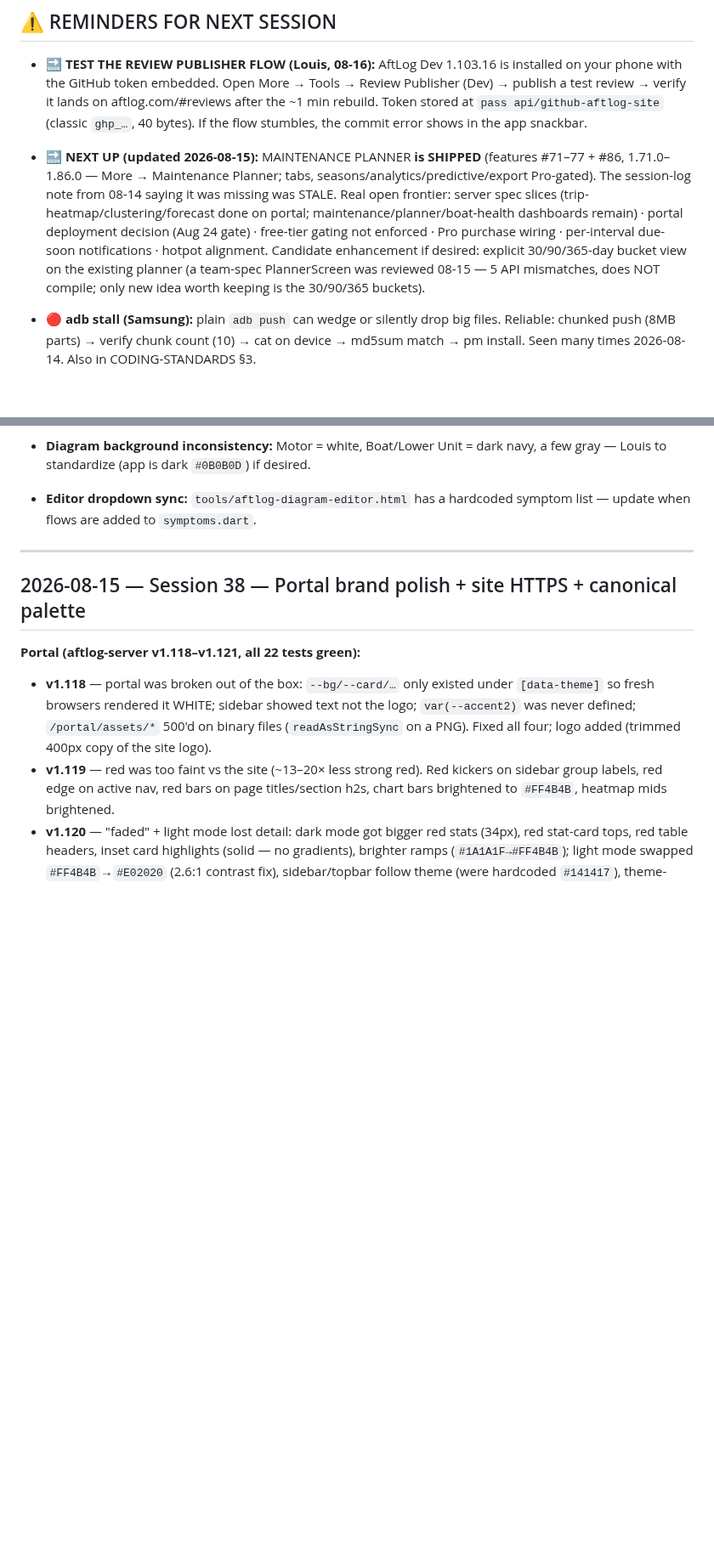
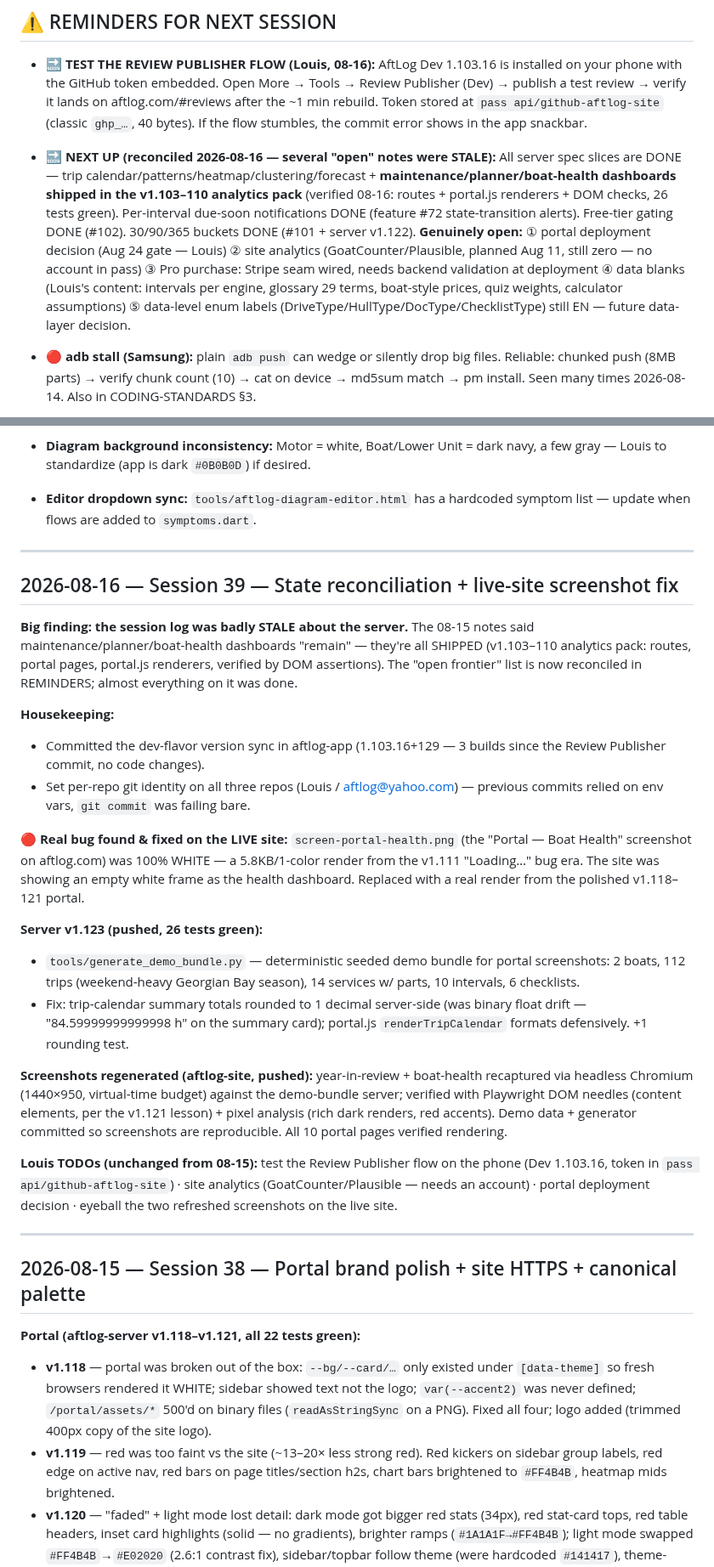
Before and after one commit to aftlog/aftlog-site, a Markdown page: AFTLOG-SESSION.md, 2 parts joined by grey strips. Shown at 85% size. Drawn GitHub-style; blank space fills up the shorter version.

Commit message:
Session 39: state reconciliation (server slices all shipped), live-site blank screenshot fix, v1.123, demo bundle tool

```diff
--- a/AFTLOG-SESSION.md
+++ b/AFTLOG-SESSION.md
@@ -8,7 +8,7 @@
 
 - **🔜 TEST THE REVIEW PUBLISHER FLOW (Louis, 08-16):** AftLog Dev 1.103.16 is installed on your phone with the GitHub token embedded. Open More → Tools → Review Publisher (Dev) → publish a test review → verify it lands on aftlog.com/#reviews after the ~1 min rebuild. Token stored at `pass api/github-aftlog-site` (classic `ghp_…`, 40 bytes). If the flow stumbles, the commit error shows in the app snackbar.
 
-- **🔜 NEXT UP (updated 2026-08-15):** MAINTENANCE PLANNER **is SHIPPED** (features #71–77 + #86, 1.71.0–1.86.0 — More → Maintenance Planner; tabs, seasons/analytics/predictive/export Pro-gated). The session-log note from 08-14 saying it was missing was STALE. Real open frontier: server spec slices (trip-heatmap/clustering/forecast done on portal; maintenance/planner/boat-health dashboards remain) · portal deployment decision (Aug 24 gate) · free-tier gating not enforced · Pro purchase wiring · per-interval due-soon notifications · hotpot alignment. Candidate enhancement if desired: explicit 30/90/365-day bucket view on the existing planner (a team-spec PlannerScreen was reviewed 08-15 — 5 API mismatches, does NOT compile; only new idea worth keeping is the 30/90/365 buckets).
+- **🔜 NEXT UP (reconciled 2026-08-16 — several "open" notes were STALE):** All server spec slices are DONE — trip calendar/patterns/heatmap/clustering/forecast + **maintenance/planner/boat-health dashboards shipped in the v1.103–110 analytics pack** (verified 08-16: routes + portal.js renderers + DOM checks, 26 tests green). Per-interval due-soon notifications DONE (feature #72 state-transition alerts). Free-tier gating DONE (#102). 30/90/365 buckets DONE (#101 + server v1.122). **Genuinely open:** ① portal deployment decision (Aug 24 gate — Louis) ② site analytics (GoatCounter/Plausible, planned Aug 11, still zero — no account in pass) ③ Pro purchase: Stripe seam wired, needs backend validation at deployment ④ data blanks (Louis's content: intervals per engine, glossary 29 terms, boat-style prices, quiz weights, calculator assumptions) ⑤ data-level enum labels (DriveType/HullType/DocType/ChecklistType) still EN — future data-layer decision.
 - **🔴 adb stall (Samsung):** plain `adb push` can wedge or silently drop big files. Reliable: chunked push (8MB parts) → verify chunk count (10) → cat on device → md5sum match → pm install. Seen many times 2026-08-14. Also in CODING-STANDARDS §3.
 - **Email convention (LOCKED 2026-08-14):** ALL mailtos = `aftlog@yahoo.com` + context-specific subject (CatchTales pattern). Never a second address.
 - **Open (parked):** ~~hotspot visual alignment~~ ✅ finished (Louis, 08-15) · **Site redesign DONE 08-15** — hybrid dark hero + light content deployed (index.html + aftlog.css); portal links live everywhere with placeholder href (`https://portal.aftlog.com`) — **swap for the real URL when the portal deploys** · deep-screen translations ✅ COMPLETE 1.103.12 · **Dev Flavor Review Publisher SHIPPED 08-15 (app 1.103.13-dev + site data/reviews.json)**: phone → paste review → publish → GitHub commit → aftlog.com rebuilds. **Louis TODO: fine-grained PAT (aftlog/aftlog-site contents:write) → `pass insert api/github-aftlog-site` → rebuild `./build.sh dev`.** Token + admin routes are dev-only by design. · site rollout (analytics → beta CTA → distribution; Aug 24 gate) · MLD logo spacing done 5j.
@@ -26,6 +26,48 @@
 - **Versioning (Decision #11 AMENDED 2026-08-13):** minor = number of shipped features per `FEATURES.md` (currently 50 → **1.50.0+40**). `./build.sh` = patch+1 (1.50.1+41) · `./build.sh --feature` = minor+1, patch→0 (1.51.0+41) — MUST be used for new features with FEATURES.md updated first. Release builds signed with aftlog-release.keystore. Never raw flutter build.
 - **Diagram background inconsistency:** Motor = white, Boat/Lower Unit = dark navy, a few gray — Louis to standardize (app is dark `#0B0B0D`) if desired.
 - **Editor dropdown sync:** `tools/aftlog-diagram-editor.html` has a hardcoded symptom list — update when flows are added to `symptoms.dart`.
+
+---
+
+## 2026-08-16 — Session 39 — State reconciliation + live-site screenshot fix
+
+**Big finding: the session log was badly STALE about the server.** The
+08-15 notes said maintenance/planner/boat-health dashboards "remain" —
+they're all SHIPPED (v1.103–110 analytics pack: routes, portal pages,
+portal.js renderers, verified by DOM assertions). The "open frontier" list
+is now reconciled in REMINDERS; almost everything on it was done.
+
+**Housekeeping:**
+- Committed the dev-flavor version sync in aftlog-app (1.103.16+129 — 3
+  builds since the Review Publisher commit, no code changes).
+- Set per-repo git identity on all three repos (Louis / aftlog@yahoo.com)
+  — previous commits relied on env vars, `git commit` was failing bare.
+
+**🔴 Real bug found & fixed on the LIVE site:** `screen-portal-health.png`
+(the "Portal — Boat Health" screenshot on aftlog.com) was 100% WHITE — a
+5.8KB/1-color render from the v1.111 "Loading…" bug era. The site was
+showing an empty white frame as the health dashboard. Replaced with a
+real render from the polished v1.118–121 portal.
+
+**Server v1.123 (pushed, 26 tests green):**
+- `tools/generate_demo_bundle.py` — deterministic seeded demo bundle for
+  portal screenshots: 2 boats, 112 trips (weekend-heavy Georgian Bay
+  season), 14 services w/ parts, 10 intervals, 6 checklists.
+- Fix: trip-calendar summary totals rounded to 1 decimal server-side
+  (was binary float drift — "84.59999999999998 h" on the summary card);
+  portal.js `renderTripCalendar` formats defensively. +1 rounding test.
+
+**Screenshots regenerated (aftlog-site, pushed):** year-in-review +
+boat-health recaptured via headless Chromium (1440×950, virtual-time
+budget) against the demo-bundle server; verified with Playwright DOM
+needles (content elements, per the v1.121 lesson) + pixel analysis
+(rich dark renders, red accents). Demo data + generator committed so
+screenshots are reproducible. All 10 portal pages verified rendering.
+
+**Louis TODOs (unchanged from 08-15):** test the Review Publisher flow on
+the phone (Dev 1.103.16, token in `pass api/github-aftlog-site`) · site
+analytics (GoatCounter/Plausible — needs an account) · portal deployment
+decision · eyeball the two refreshed screenshots on the live site.
 
 ---
 
```
